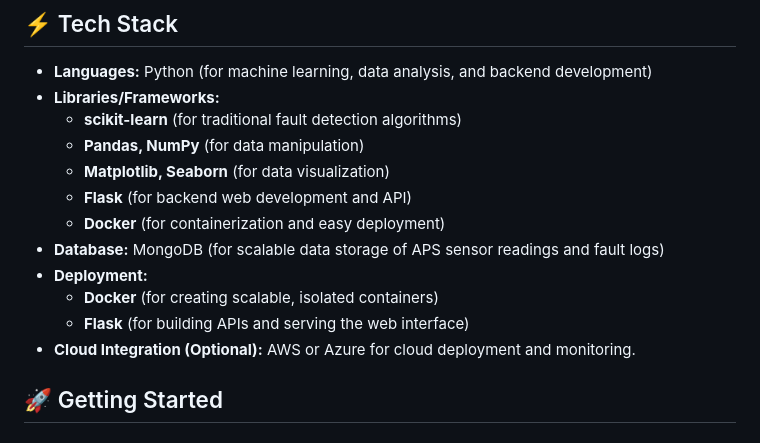
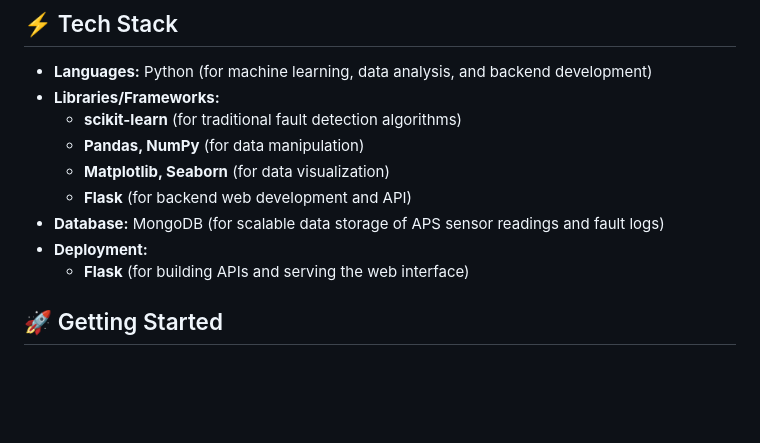
Before and after one commit to ankitvishwakarmaml/Air-Pressure-System-APS-, a Markdown page: README.md, the part around the change. GitHub-like rendering; blank space fills up the shorter version.

```diff
--- a/README.md
+++ b/README.md
@@ -36,12 +36,9 @@ Key benefits:
   - **Pandas, NumPy** (for data manipulation)
   - **Matplotlib, Seaborn** (for data visualization)
   - **Flask** (for backend web development and API)
-  - **Docker** (for containerization and easy deployment)
 - **Database:** MongoDB (for scalable data storage of APS sensor readings and fault logs)
 - **Deployment:**
-  - **Docker** (for creating scalable, isolated containers)
   - **Flask** (for building APIs and serving the web interface)
-- **Cloud Integration (Optional):** AWS or Azure for cloud deployment and monitoring.
 
 ## 🚀 Getting Started
 
```
